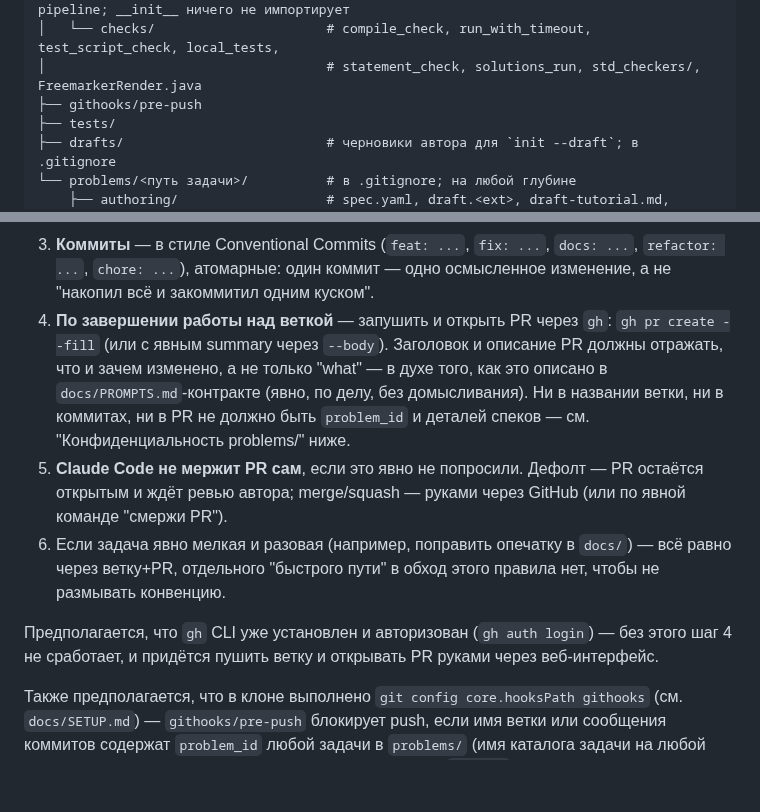
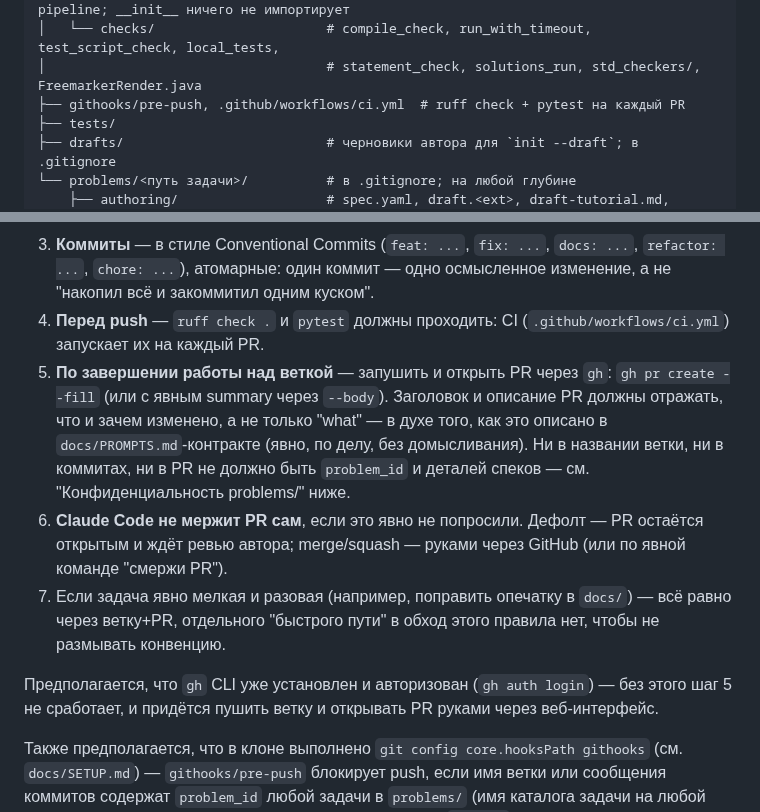
Before and after one commit to Slamur/polygon-orchestrator, a Markdown page: CLAUDE.md, 2 parts joined by grey strips. Rendered like a GitHub page; blank space fills up the shorter version.

```diff
--- a/CLAUDE.md
+++ b/CLAUDE.md
@@ -136,7 +136,7 @@ problems/" остались здесь.
 │   ├── polygon/                     # client, signing, state, sync, pull, steps/, pipeline; __init__ ничего не импортирует
 │   └── checks/                      # compile_check, run_with_timeout, test_script_check, local_tests,
 │                                    # statement_check, solutions_run, std_checkers/, FreemarkerRender.java
-├── githooks/pre-push
+├── githooks/pre-push, .github/workflows/ci.yml  # ruff check + pytest на каждый PR
 ├── tests/
 ├── drafts/                          # черновики автора для `init --draft`; в .gitignore
 └── problems/<путь задачи>/          # в .gitignore; на любой глубине
@@ -190,22 +190,24 @@ Claude Code — весь код оркестратора (парсер спек
 3. **Коммиты** — в стиле Conventional Commits (`feat: ...`, `fix: ...`,
    `docs: ...`, `refactor: ...`, `chore: ...`), атомарные: один коммит —
    одно осмысленное изменение, а не "накопил всё и закоммитил одним куском".
-4. **По завершении работы над веткой** — запушить и открыть PR через `gh`:
+4. **Перед push** — `ruff check .` и `pytest` должны проходить: CI
+   (`.github/workflows/ci.yml`) запускает их на каждый PR.
+5. **По завершении работы над веткой** — запушить и открыть PR через `gh`:
    `gh pr create --fill` (или с явным summary через `--body`). Заголовок и
    описание PR должны отражать, что и зачем изменено, а не только "what" —
    в духе того, как это описано в `docs/PROMPTS.md`-контракте (явно,
    по делу, без домысливания). Ни в названии ветки, ни в коммитах, ни в
    PR не должно быть `problem_id` и деталей спеков — см. "Конфиденциальность
    problems/" ниже.
-5. **Claude Code не мержит PR сам**, если это явно не попросили. Дефолт —
+6. **Claude Code не мержит PR сам**, если это явно не попросили. Дефолт —
    PR остаётся открытым и ждёт ревью автора; merge/squash — руками через
    GitHub (или по явной команде "смержи PR").
-6. Если задача явно мелкая и разовая (например, поправить опечатку в
+7. Если задача явно мелкая и разовая (например, поправить опечатку в
    `docs/`) — всё равно через ветку+PR, отдельного "быстрого пути" в обход
    этого правила нет, чтобы не размывать конвенцию.
 
 Предполагается, что `gh` CLI уже установлен и авторизован
-(`gh auth login`) — без этого шаг 4 не сработает, и придётся пушить ветку и
+(`gh auth login`) — без этого шаг 5 не сработает, и придётся пушить ветку и
 открывать PR руками через веб-интерфейс.
 
 Также предполагается, что в клоне выполнено `git config core.hooksPath
```
Also changed, not shown: README.md (+3 -0 lines).
